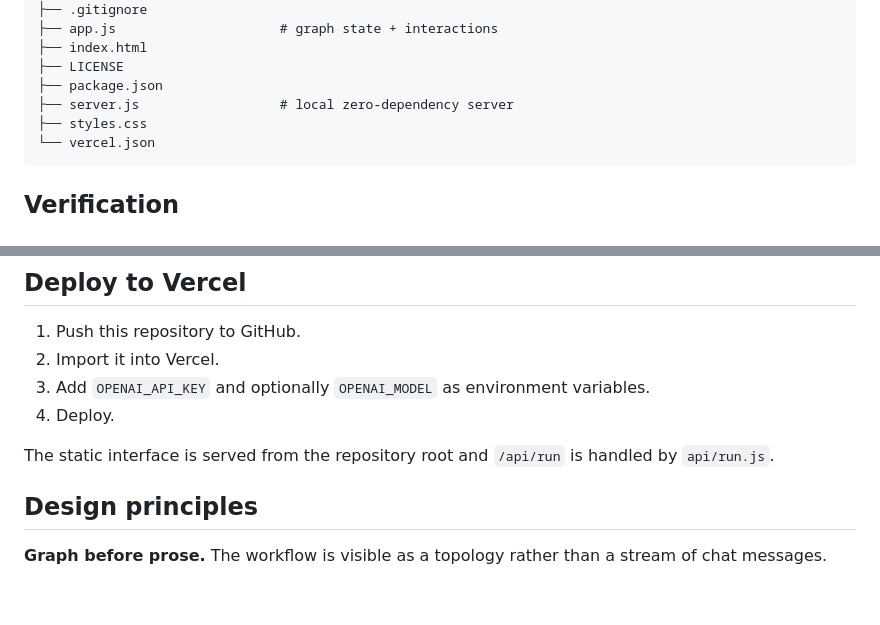
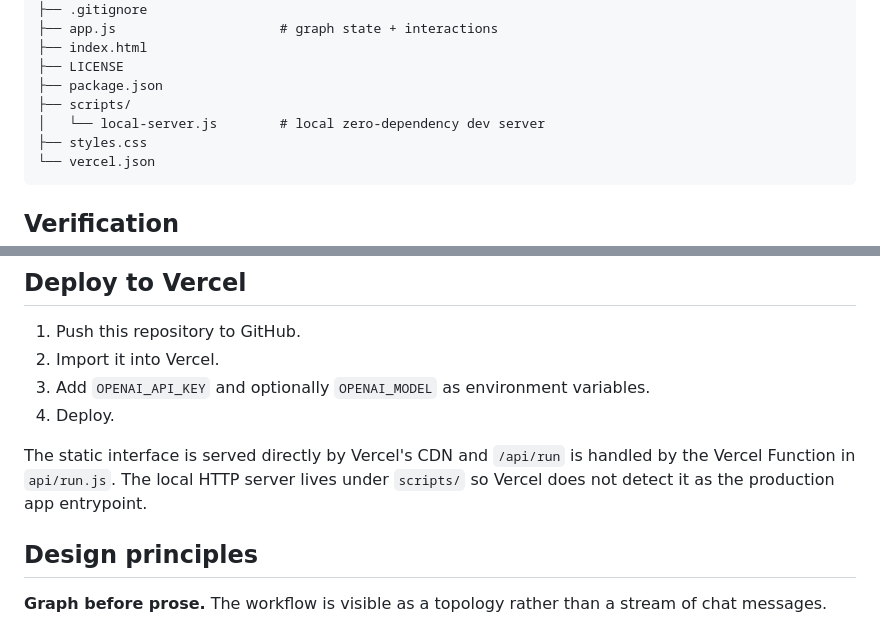
Before and after one commit to WenZ0o/PARALLAX, a Markdown page: README.md, 2 parts joined by grey strips. Rendered like a GitHub page; blank space fills up the shorter version.

Commit message:
docs: clarify static Vercel deployment architecture

````diff
--- a/README.md
+++ b/README.md
@@ -121,7 +121,8 @@ parallax-agent-ops/
 ├── index.html
 ├── LICENSE
 ├── package.json
-├── server.js                  # local zero-dependency server
+├── scripts/
+│   └── local-server.js        # local zero-dependency dev server
 ├── styles.css
 └── vercel.json
 ```
@@ -142,7 +143,7 @@ The repository includes syntax checks and Node unit tests. GitHub Actions runs b
 3. Add `OPENAI_API_KEY` and optionally `OPENAI_MODEL` as environment variables.
 4. Deploy.
 
-The static interface is served from the repository root and `/api/run` is handled by `api/run.js`.
+The static interface is served directly by Vercel's CDN and `/api/run` is handled by the Vercel Function in `api/run.js`. The local HTTP server lives under `scripts/` so Vercel does not detect it as the production app entrypoint.
 
 ## Design principles
 
````
